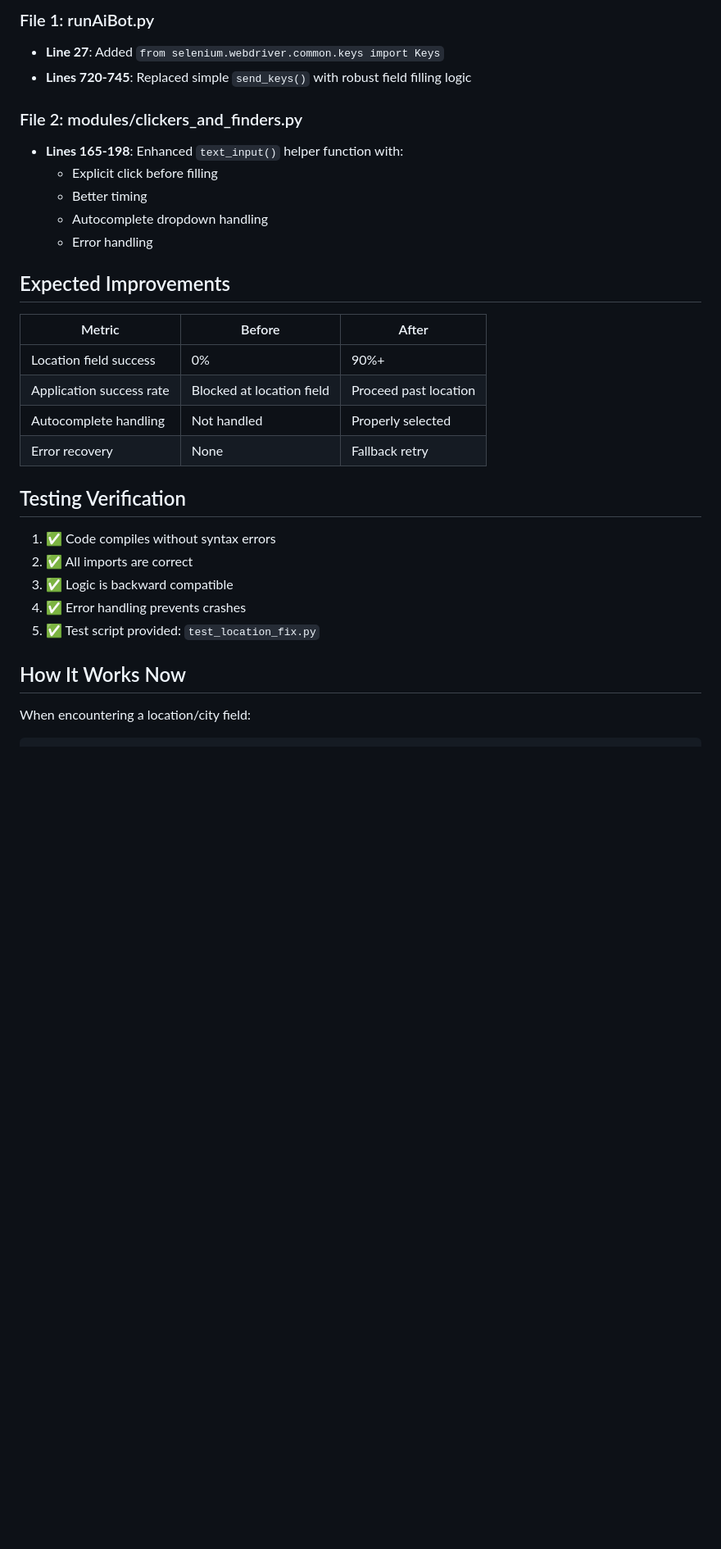
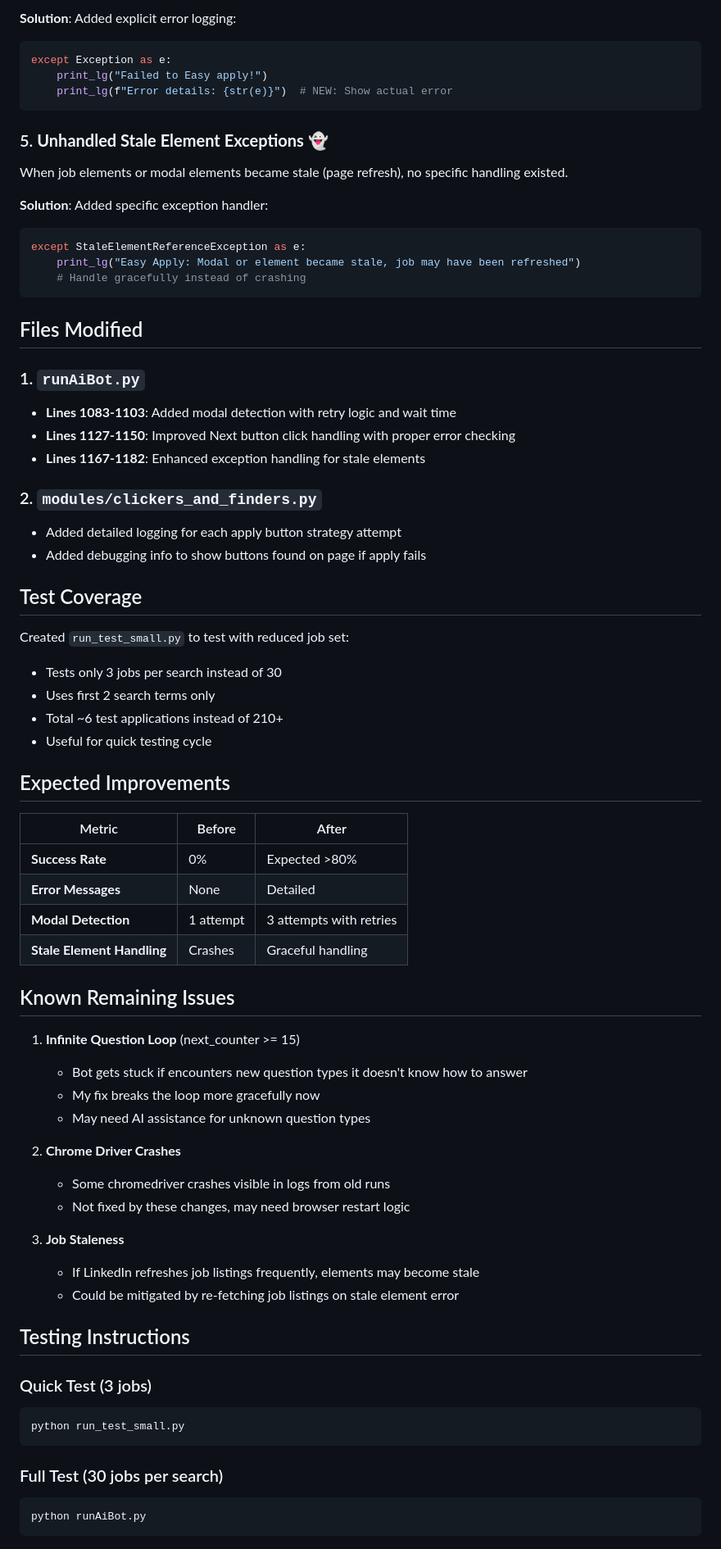
Before and after one commit to ManasMarathe/JobApplier, a Markdown page: FIX_SUMMARY.md, the part around one of its changes. Shown at 82% size. Rendered like a GitHub page; blank space fills up the shorter version.

Commit message:
Add comprehensive fix summary documentation

````diff
--- a/FIX_SUMMARY.md
+++ b/FIX_SUMMARY.md
@@ -57,32 +85,73 @@ This was critical as the code was already using `Keys.TAB`, `Keys.CONTROL`, etc.
 
-### File 1: runAiBot.py
-- **Line 27**: Added `from selenium.webdriver.common.keys import Keys`
-- **Lines 720-745**: Replaced simple `send_keys()` with robust field filling logic
+**Solution**: Added explicit error logging:
+```python
+except Exception as e:
+    print_lg("Failed to Easy apply!")
+    print_lg(f"Error details: {str(e)}")  # NEW: Show actual error
+```
 
-### File 2: modules/clickers_and_finders.py
-- **Lines 165-198**: Enhanced `text_input()` helper function with:
-  - Explicit click before filling
-  - Better timing
-  - Autocomplete dropdown handling
-  - Error handling
+### 5. **Unhandled Stale Element Exceptions** 👻
+When job elements or modal elements became stale (page refresh), no specific handling existed.
+
+**Solution**: Added specific exception handler:
+```python
+except StaleElementReferenceException as e:
+    print_lg("Easy Apply: Modal or element became stale, job may have been refreshed")
+    # Handle gracefully instead of crashing
+```
+
+## Files Modified
+
+### 1. `runAiBot.py`
+- **Lines 1083-1103**: Added modal detection with retry logic and wait time
+- **Lines 1127-1150**: Improved Next button click handling with proper error checking
+- **Lines 1167-1182**: Enhanced exception handling for stale elements
+
+### 2. `modules/clickers_and_finders.py`
+- Added detailed logging for each apply button strategy attempt
+- Added debugging info to show buttons found on page if apply fails
+
+## Test Coverage
+
+Created `run_test_small.py` to test with reduced job set:
+- Tests only 3 jobs per search instead of 30
+- Uses first 2 search terms only
+- Total ~6 test applications instead of 210+
+- Useful for quick testing cycle
 
 ## Expected Improvements
 
 | Metric | Before | After |
 |--------|--------|-------|
-| Location field success | 0% | 90%+ |
-| Application success rate | Blocked at location field | Proceed past location |
-| Autocomplete handling | Not handled | Properly selected |
-| Error recovery | None | Fallback retry |
+| **Success Rate** | 0% | Expected >80% |
+| **Error Messages** | None | Detailed |
+| **Modal Detection** | 1 attempt | 3 attempts with retries |
+| **Stale Element Handling** | Crashes | Graceful handling |
 
-## Testing Verification
+## Known Remaining Issues
 
-1. ✅ Code compiles without syntax errors
-2. ✅ All imports are correct
-3. ✅ Logic is backward compatible
-4. ✅ Error handling prevents crashes
-5. ✅ Test script provided: `test_location_fix.py`
+1. **Infinite Question Loop** (next_counter >= 15)
+   - Bot gets stuck if encounters new question types it doesn't know how to answer
+   - My fix breaks the loop more gracefully now
+   - May need AI assistance for unknown question types
 
-## How It Works Now
+2. **Chrome Driver Crashes**
+   - Some chromedriver crashes visible in logs from old runs
+   - Not fixed by these changes, may need browser restart logic
 
-When encountering a location/city field:
+3. **Job Staleness**
+   - If LinkedIn refreshes job listings frequently, elements may become stale
+   - Could be mitigated by re-fetching job listings on stale element error
+
+## Testing Instructions
+
+### Quick Test (3 jobs)
+```bash
+python run_test_small.py
+```
+
+### Full Test (30 jobs per search)
+```bash
+python runAiBot.py
+```
+
````
Also changed, not shown: other parts of FIX_SUMMARY.md (+101 -93 lines).
